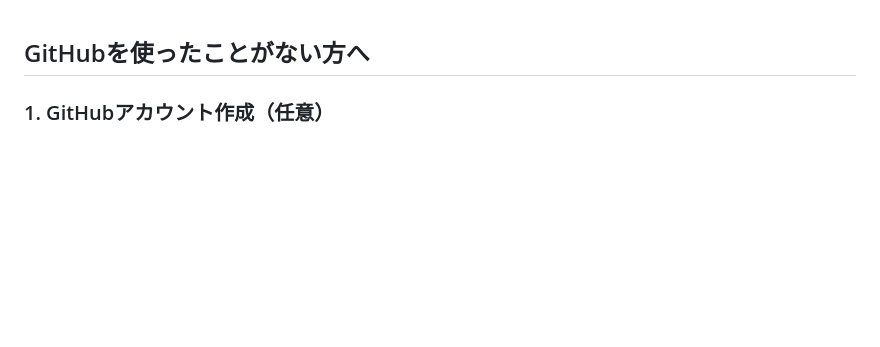
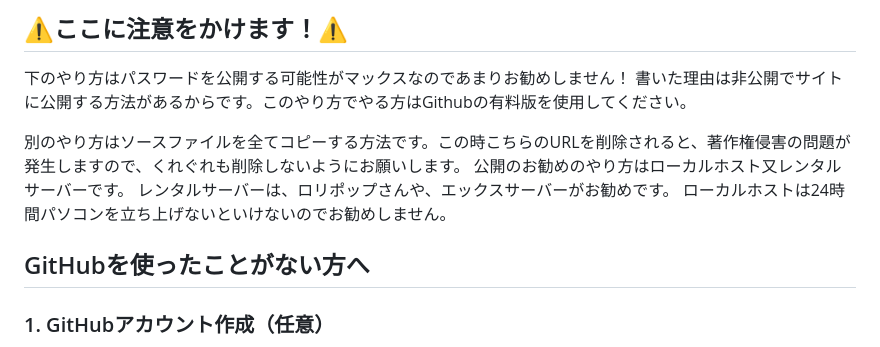
Before and after one commit to appipinopi/IRIAM-Liver-Site_Template, a Markdown page: README.md, the part around the change. Rendered like a GitHub page; blank space fills up the shorter version.

Commit message:
README.md を更新

```diff
--- a/README.md
+++ b/README.md
@@ -1,3 +1,12 @@
+## ⚠️ここに注意をかけます！⚠️
+下のやり方はパスワードを公開する可能性がマックスなのであまりお勧めしません！
+書いた理由は非公開でサイトに公開する方法があるからです。このやり方でやる方はGithubの有料版を使用してください。
+
+別のやり方はソースファイルを全てコピーする方法です。この時こちらのURLを削除されると、著作権侵害の問題が発生しますので、くれぐれも削除しないようにお願いします。
+公開のお勧めのやり方はローカルホスト又レンタルサーバーです。
+レンタルサーバーは、ロリポップさんや、エックスサーバーがお勧めです。
+ローカルホストは24時間パソコンを立ち上げないといけないのでお勧めしません。
+
 ## GitHubを使ったことがない方へ
 
 ### 1. GitHubアカウント作成（任意）
```
